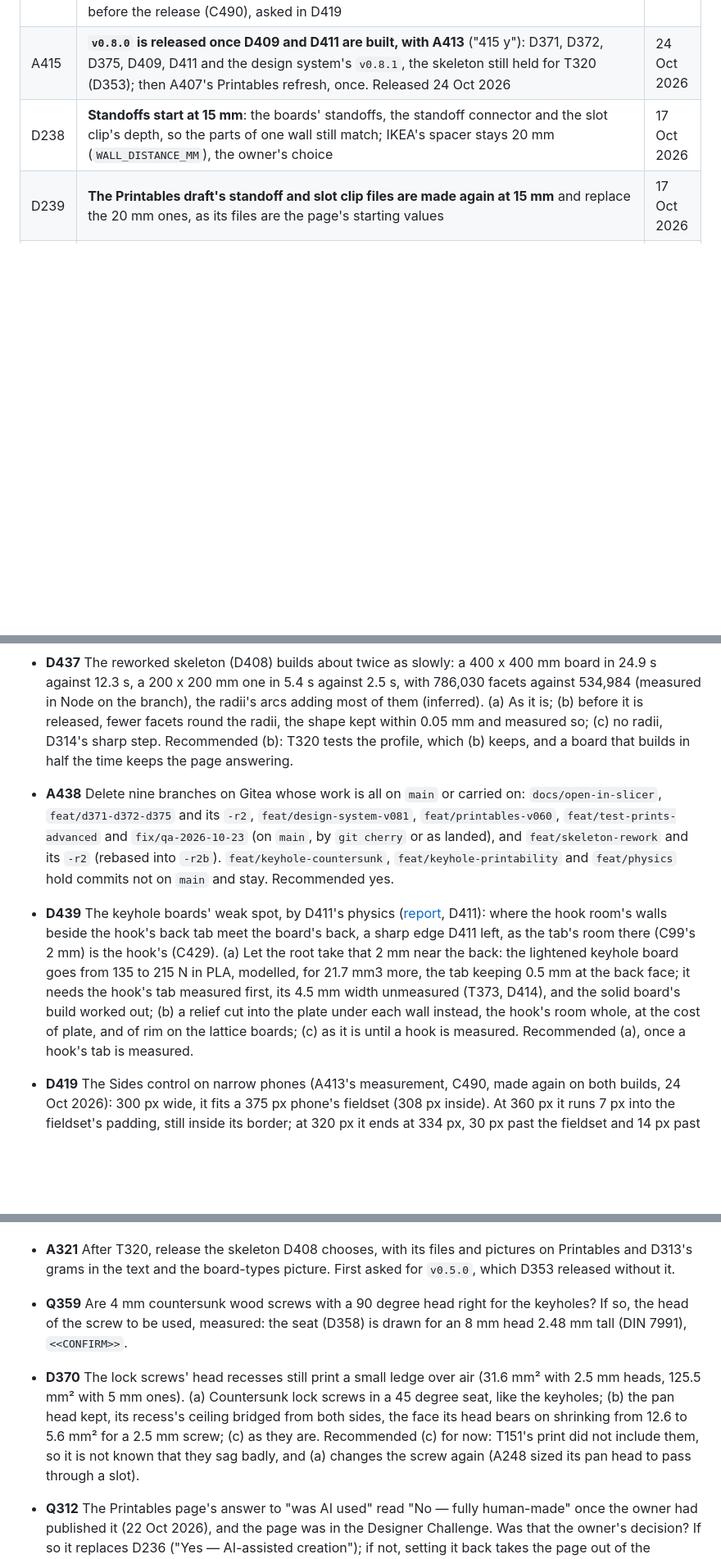
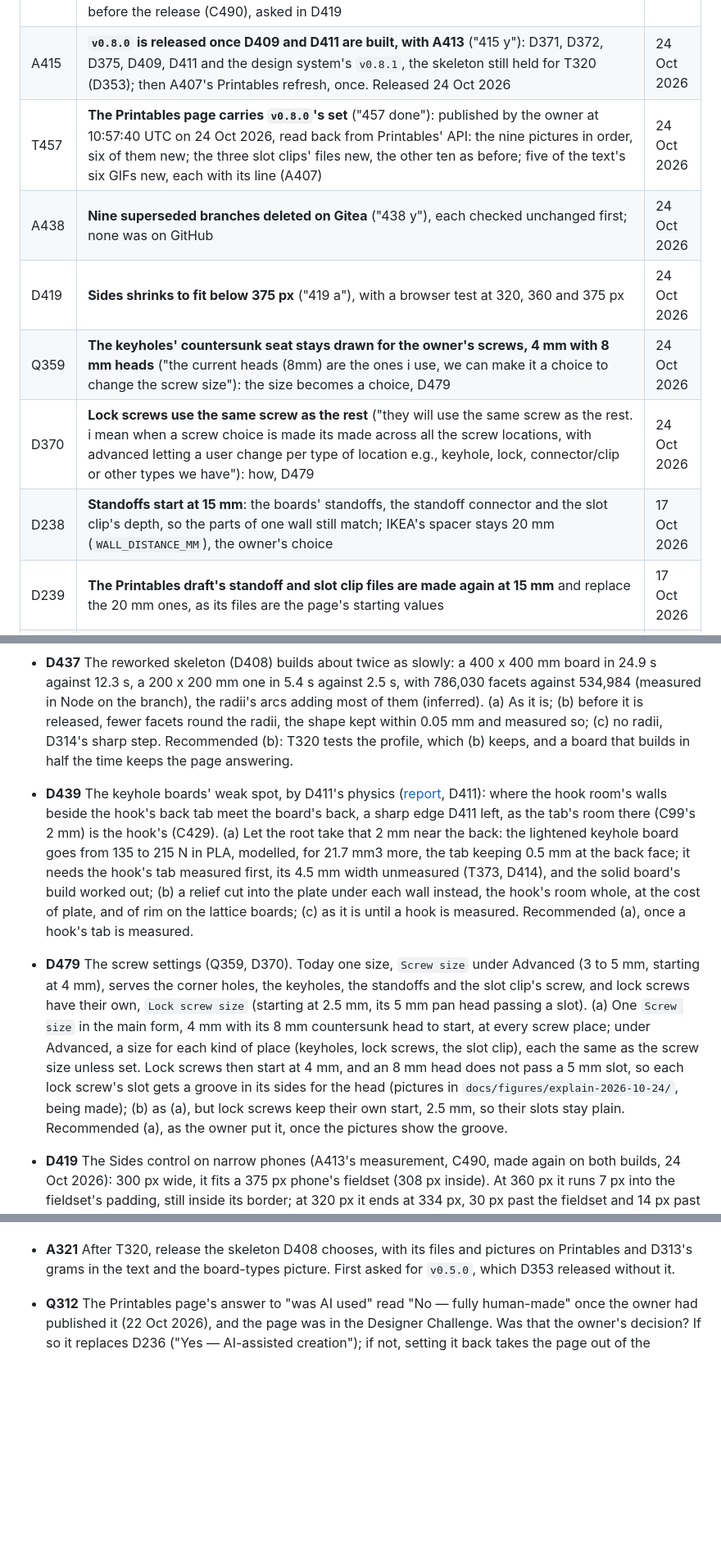
Before and after one commit to AlonRR/skadis-air, a Markdown page: docs/status.md, 3 parts joined by grey strips. Shown at 82% size. Rendered like a GitHub page; blank space fills up the shorter version.

Commit message:
docs(status): Printables on v0.8.0, the screw answers, and no brims
The owner published the v0.8.0 set (T457) and the nine branches went
(A438). Q359 keeps the 8 mm-head seat, D370 puts lock screws on the
same screw as the rest, and D479 asks how the settings show it. A part
that needs a brim is redesigned instead: a rule in CLAUDE.md.

```diff
--- a/docs/status.md
+++ b/docs/status.md
@@ -229,6 +229,11 @@ connector types drawn in [`figures/connector-types.png`](figures/connector-types
 | T373 | **Not done: the owner has no IKEA hooks** ("i dont own any ikea hooks"); the model's hook stays assumed (C332, C339), and D414 asks how T320 and T151 load their slots | 24 Oct 2026 |
 | A413 | **The design system's `v0.8.1` is adopted** ("413 y"): its help toggle and loading ring (its D94 and D95, asked for in A319) replace the page's own rules for them, and the page is checked for Sides overflowing a 375 px phone. Built 24 Oct 2026 (C485 to C492): nothing on the page moved (18 of 18 screenshots the same, both builds served on ports of their own; the agent's first set came from an old server holding its port); Sides fits a 375 px phone (300 px in 308) but not 360 px (7 px over) or 320 px (47 px over), as before the release (C490), asked in D419 | 24 Oct 2026 |
 | A415 | **`v0.8.0` is released once D409 and D411 are built, with A413** ("415 y"): D371, D372, D375, D409, D411 and the design system's `v0.8.1`, the skeleton still held for T320 (D353); then A407's Printables refresh, once. Released 24 Oct 2026 | 24 Oct 2026 |
+| T457 | **The Printables page carries `v0.8.0`'s set** ("457 done"): published by the owner at 10:57:40 UTC on 24 Oct 2026, read back from Printables' API: the nine pictures in order, six of them new; the three slot clips' files new, the other ten as before; five of the text's six GIFs new, each with its line (A407) | 24 Oct 2026 |
+| A438 | **Nine superseded branches deleted on Gitea** ("438 y"), each checked unchanged first; none was on GitHub | 24 Oct 2026 |
+| D419 | **Sides shrinks to fit below 375 px** ("419 a"), with a browser test at 320, 360 and 375 px | 24 Oct 2026 |
+| Q359 | **The keyholes' countersunk seat stays drawn for the owner's screws, 4 mm with 8 mm heads** ("the current heads (8mm) are the ones i use, we can make it a choice to change the screw size"): the size becomes a choice, D479 | 24 Oct 2026 |
+| D370 | **Lock screws use the same screw as the rest** ("they will use the same screw as the rest. i mean when a screw choice is made its made across all the screw locations, with advanced letting a user change per type of location e.g., keyhole, lock, connector/clip or other types we have"): how, D479 | 24 Oct 2026 |
 | D238 | **Standoffs start at 15 mm**: the boards' standoffs, the standoff connector and the slot clip's depth, so the parts of one wall still match; IKEA's spacer stays 20 mm (`WALL_DISTANCE_MM`), the owner's choice | 17 Oct 2026 |
 | D239 | **The Printables draft's standoff and slot clip files are made again at 15 mm** and replace the 20 mm ones, as its files are the page's starting values | 17 Oct 2026 |
 | A224 | **The code review's other findings are fixed**, each with its test first, and released as `v0.2.1` before the Printables files are made again | 16 Oct 2026 |
@@ -348,12 +353,6 @@ clip (b4).
   radii, the shape kept within 0.05 mm and measured so; (c) no radii, D314's sharp step. Recommended (b): T320 tests
   the profile, which (b) keeps, and a board that builds in half the time keeps the page answering.
 
-- **A438** Delete nine branches on Gitea whose work is all on `main` or carried on: `docs/open-in-slicer`,
-  `feat/d371-d372-d375` and its `-r2`, `feat/design-system-v081`, `feat/printables-v060`,
-  `feat/test-prints-advanced` and `fix/qa-2026-10-23` (on `main`, by `git cherry` or as landed), and
-  `feat/skeleton-rework` and its `-r2` (rebased into `-r2b`). `feat/keyhole-countersunk`,
-  `feat/keyhole-printability` and `feat/physics` hold commits not on `main` and stay. Recommended yes.
-
 - **D439** The keyhole boards' weak spot, by D411's physics ([report](research/2026-10-23-physics-tests.md), D411):
   where the hook room's walls beside the hook's back tab meet the board's back, a sharp edge D411 left, as the tab's
   room there (C99's 2 mm) is the hook's (C429). (a) Let the root take that 2 mm near the back: the lightened keyhole
@@ -361,6 +360,15 @@ clip (b4).
   the hook's tab measured first, its 4.5 mm width unmeasured (T373, D414), and the solid board's build worked out;
   (b) a relief cut into the plate under each wall instead, the hook's room whole, at the cost of plate, and of rim on
   the lattice boards; (c) as it is until a hook is measured. Recommended (a), once a hook's tab is measured.
+
+- **D479** The screw settings (Q359, D370). Today one size, `Screw size` under Advanced (3 to 5 mm, starting at 4 mm),
+  serves the corner holes, the keyholes, the standoffs and the slot clip's screw, and lock screws have their own,
+  `Lock screw size` (starting at 2.5 mm, its 5 mm pan head passing a slot). (a) One `Screw size` in the main form, 4 mm
+  with its 8 mm countersunk head to start, at every screw place; under Advanced, a size for each kind of place
+  (keyholes, lock screws, the slot clip), each the same as the screw size unless set. Lock screws then start at 4 mm,
+  and an 8 mm head does not pass a 5 mm slot, so each lock screw's slot gets a groove in its sides for the head
+  (pictures in `docs/figures/explain-2026-10-24/`, being made); (b) as (a), but lock screws keep their own start,
+  2.5 mm, so their slots stay plain. Recommended (a), as the owner put it, once the pictures show the groove.
 
 - **D419** The Sides control on narrow phones (A413's measurement, C490, made again on both builds, 24 Oct 2026):
   300 px wide, it fits a 375 px phone's fieldset (308 px inside). At 360 px it runs 7 px into the fieldset's padding,
@@ -382,15 +390,6 @@ clip (b4).
 
 - **A321** After T320, release the skeleton D408 chooses, with its files and pictures on Printables and D313's grams in
   the text and the board-types picture. First asked for `v0.5.0`, which D353 released without it.
-
-- **Q359** Are 4 mm countersunk wood screws with a 90 degree head right for the keyholes? If so, the head of the
-  screw to be used, measured: the seat (D358) is drawn for an 8 mm head 2.48 mm tall (DIN 7991), `<<CONFIRM>>`.
-
-- **D370** The lock screws' head recesses still print a small ledge over air (31.6 mm² with 2.5 mm heads, 125.5 mm²
-  with 5 mm ones). (a) Countersunk lock screws in a 45 degree seat, like the keyholes; (b) the pan head kept, its
-  recess's ceiling bridged from both sides, the face its head bears on shrinking from 12.6 to 5.6 mm² for a 2.5 mm
-  screw; (c) as they are. Recommended (c) for now: T151's print did not include them, so it is not known that they sag
-  badly, and (a) changes the screw again (A248 sized its pan head to pass through a slot).
 
 - **Q312** The Printables page's answer to "was AI used" read "No — fully human-made" once the owner had published it
   (22 Oct 2026), and the page was in the Designer Challenge. Was that the owner's decision? If so it replaces D236
```
Also changed, not shown: CLAUDE.md (+3 -0 lines), docs/printables.md (+2 -2 lines).
